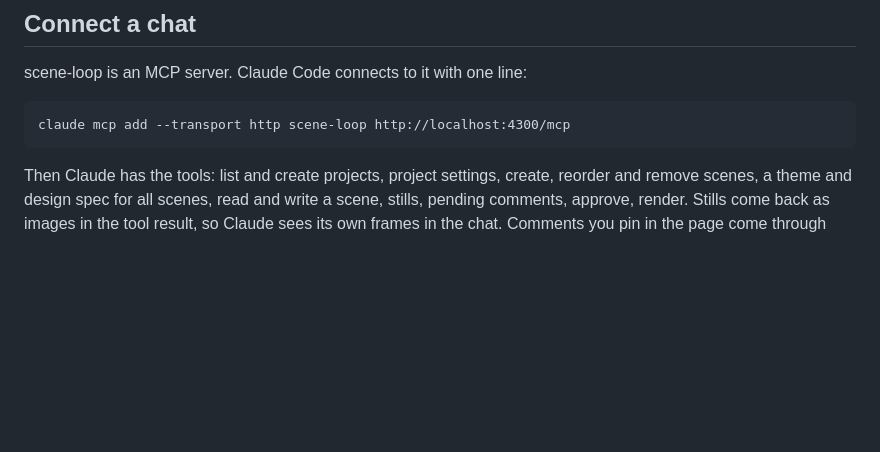
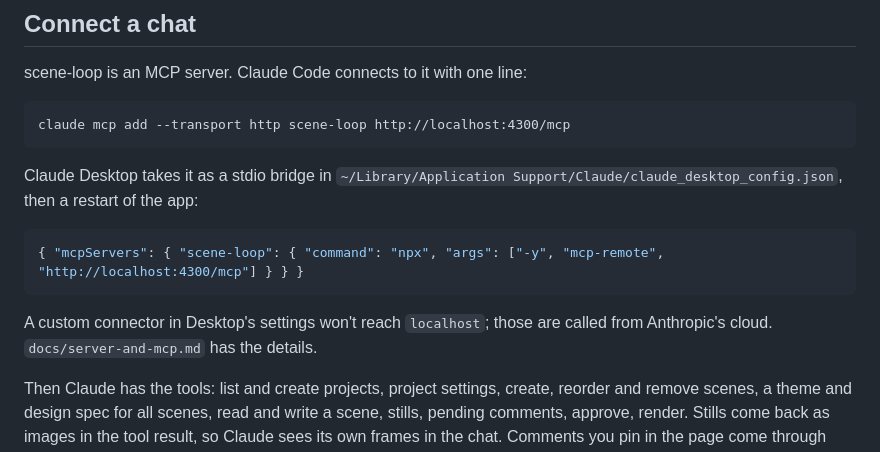
Before and after one commit to kprimdal/scene-loop, a Markdown page: README.md, the part around the change. GitHub-like rendering; blank space fills up the shorter version.

Commit message:
Claude Desktop: connect through an mcp-remote stdio bridge, tested against 4303

````diff
--- a/README.md
+++ b/README.md
@@ -34,6 +34,16 @@ scene-loop is an MCP server. Claude Code connects to it with one line:
 ```
 claude mcp add --transport http scene-loop http://localhost:4300/mcp
 ```
+
+Claude Desktop takes it as a stdio bridge in
+`~/Library/Application Support/Claude/claude_desktop_config.json`, then a restart of the app:
+
+```json
+{ "mcpServers": { "scene-loop": { "command": "npx", "args": ["-y", "mcp-remote", "http://localhost:4300/mcp"] } } }
+```
+
+A custom connector in Desktop's settings won't reach `localhost`; those are called from
+Anthropic's cloud. `docs/server-and-mcp.md` has the details.
 
 Then Claude has the tools: list and create projects, project settings, create, reorder and remove
 scenes, a theme and design spec for all scenes, read and write a scene, stills, pending comments,
````
Also changed, not shown: docs/server-and-mcp.md (+41 -8 lines).
